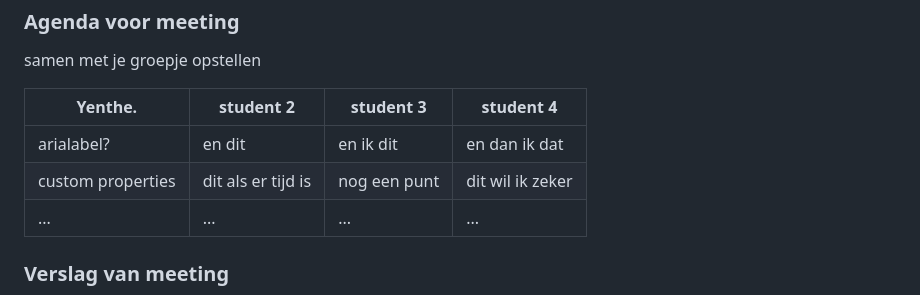
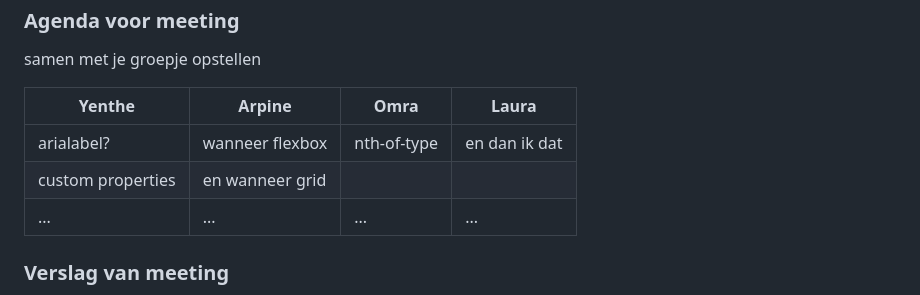
Before and after one commit to yenthelew31/FEDblok2, a Markdown page: README.md, the part around the change. Drawn GitHub-style; folded sections open.

```diff
--- a/README.md
+++ b/README.md
@@ -111,10 +111,10 @@ Wat mij opviel in het algemeen:
   ### Agenda voor meeting
   samen met je groepje opstellen
 
-  | Yenthe.          | student 2          | student 3    | student 4        |
+  | Yenthe           | Arpine             | Omra         | Laura            |
   | ---              | ---                | ---          | ---              |
-  | arialabel?       | en dit             | en ik dit    | en dan ik dat    |
-  | custom properties| dit als er tijd is | nog een punt | dit wil ik zeker |
+  | arialabel?       | wanneer flexbox    | nth-of-type  | en dan ik dat    |
+  | custom properties| en wanneer grid    |              |
   | ...              | ...                | ...          | ...              |
 
 
```
